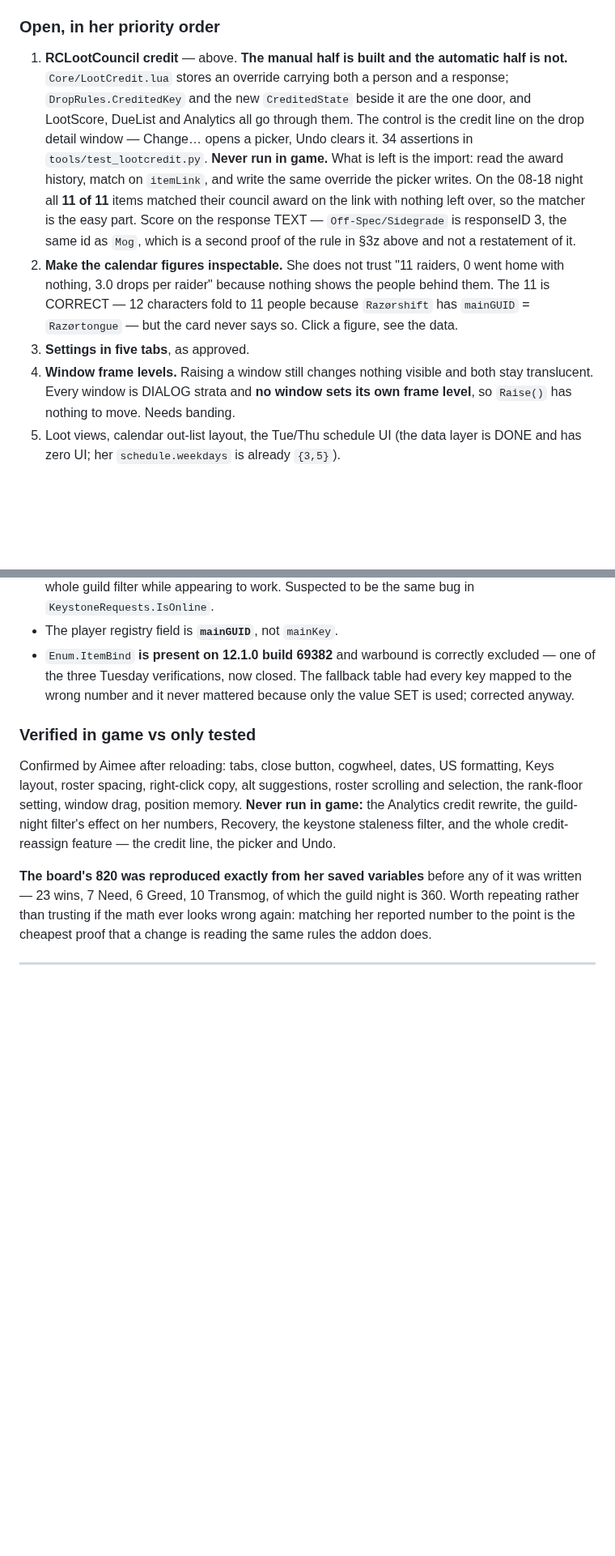
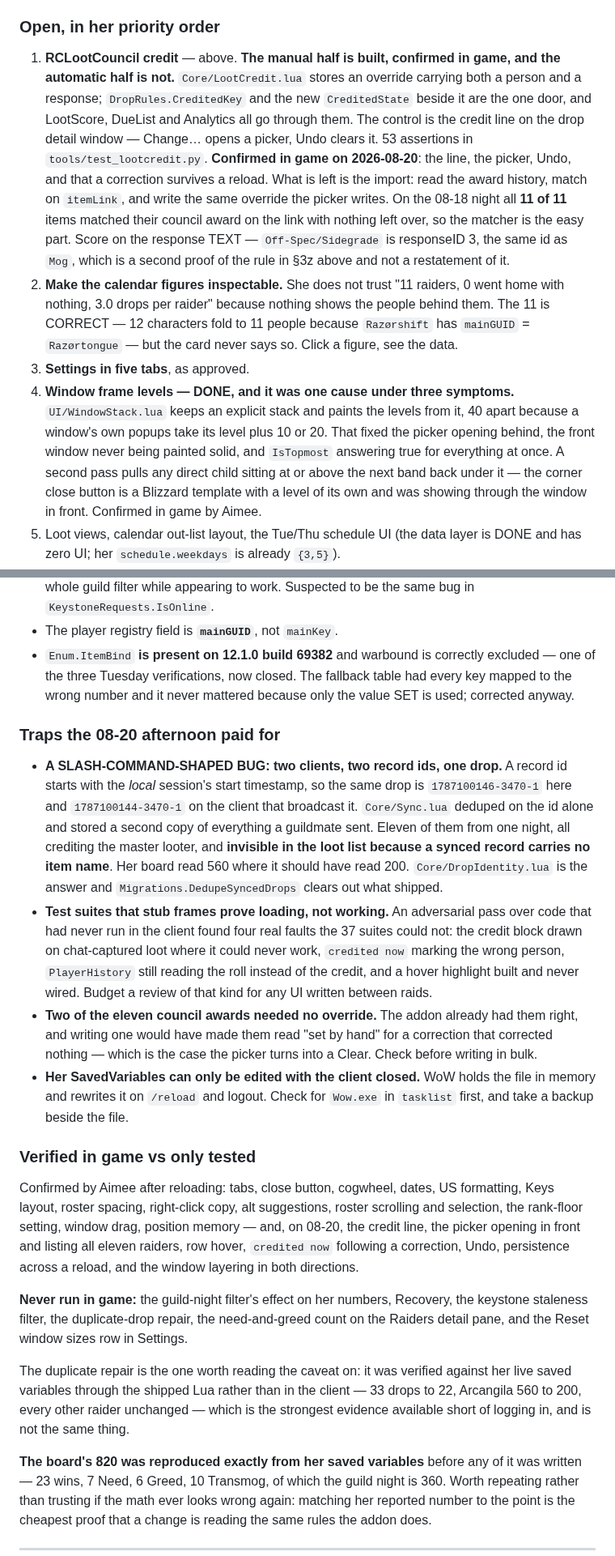
Before and after one commit to princess-crapbag/Show-Us-Your-Loot, a Markdown page: HANDOFF.md, 2 parts joined by grey strips. Shown at 81% size. Rendered like a GitHub page; blank space fills up the shorter version.

```diff
--- a/HANDOFF.md
+++ b/HANDOFF.md
@@ -344,13 +384,14 @@ Her RCLC data is readable from this machine and was read — do not re-derive it
 
 ### Open, in her priority order
 
-1. **RCLootCouncil credit** — above. **The manual half is built and the
-   automatic half is not.** `Core/LootCredit.lua` stores an override carrying
+1. **RCLootCouncil credit** — above. **The manual half is built, confirmed in
+   game, and the automatic half is not.** `Core/LootCredit.lua` stores an override carrying
    both a person and a response; `DropRules.CreditedKey` and the new
    `CreditedState` beside it are the one door, and LootScore, DueList and
    Analytics all go through them. The control is the credit line on the drop
-   detail window — Change… opens a picker, Undo clears it. 34 assertions in
-   `tools/test_lootcredit.py`. **Never run in game.**
+   detail window — Change… opens a picker, Undo clears it. 53 assertions in
+   `tools/test_lootcredit.py`. **Confirmed in game on 2026-08-20**: the line,
+   the picker, Undo, and that a correction survives a reload.
    What is left is the import: read the award history, match on `itemLink`,
    and write the same override the picker writes. On the 08-18 night all
    **11 of 11** items matched their council award on the link with nothing
@@ -363,9 +404,14 @@ Her RCLC data is readable from this machine and was read — do not re-derive it
    because `Razørshift` has `mainGUID` = `Razørtongue` — but the card never
    says so. Click a figure, see the data.
 3. **Settings in five tabs**, as approved.
-4. **Window frame levels.** Raising a window still changes nothing visible and
-   both stay translucent. Every window is DIALOG strata and **no window sets
-   its own frame level**, so `Raise()` has nothing to move. Needs banding.
+4. **Window frame levels — DONE, and it was one cause under three symptoms.**
+   `UI/WindowStack.lua` keeps an explicit stack and paints the levels from it,
+   40 apart because a window's own popups take its level plus 10 or 20. That
+   fixed the picker opening behind, the front window never being painted
+   solid, and `IsTopmost` answering true for everything at once. A second pass
+   pulls any direct child sitting at or above the next band back under it —
+   the corner close button is a Blizzard template with a level of its own and
+   was showing through the window in front. Confirmed in game by Aimee.
 5. Loot views, calendar out-list layout, the Tue/Thu schedule UI (the data
    layer is DONE and has zero UI; her `schedule.weekdays` is already `{3,5}`).
 6. Guild-only for the fairness math — **deliberately not done.** Narrowing
@@ -397,14 +443,51 @@ Her RCLC data is readable from this machine and was read — do not re-derive it
   fallback table had every key mapped to the wrong number and it never mattered
   because only the value SET is used; corrected anyway.
 
+### Traps the 08-20 afternoon paid for
+
+- **A SLASH-COMMAND-SHAPED BUG: two clients, two record ids, one drop.** A
+  record id starts with the *local* session's start timestamp, so the same
+  drop is `1787100146-3470-1` here and `1787100144-3470-1` on the client that
+  broadcast it. `Core/Sync.lua` deduped on the id alone and stored a second
+  copy of everything a guildmate sent. Eleven of them from one night, all
+  crediting the master looter, and **invisible in the loot list because a
+  synced record carries no item name**. Her board read 560 where it should
+  have read 200. `Core/DropIdentity.lua` is the answer and
+  `Migrations.DedupeSyncedDrops` clears out what shipped.
+- **Test suites that stub frames prove loading, not working.** An adversarial
+  pass over code that had never run in the client found four real faults the
+  37 suites could not: the credit block drawn on chat-captured loot where it
+  could never work, `credited now` marking the wrong person, `PlayerHistory`
+  still reading the roll instead of the credit, and a hover highlight built
+  and never wired. Budget a review of that kind for any UI written between
+  raids.
+- **Two of the eleven council awards needed no override.** The addon already
+  had them right, and writing one would have made them read "set by hand" for
+  a correction that corrected nothing — which is the case the picker turns
+  into a Clear. Check before writing in bulk.
+- **Her SavedVariables can only be edited with the client closed.** WoW holds
+  the file in memory and rewrites it on `/reload` and logout. Check for
+  `Wow.exe` in `tasklist` first, and take a backup beside the file.
+
 ### Verified in game vs only tested
 
 Confirmed by Aimee after reloading: tabs, close button, cogwheel, dates, US
 formatting, Keys layout, roster spacing, right-click copy, alt suggestions,
 roster scrolling and selection, the rank-floor setting, window drag, position
-memory. **Never run in game:** the Analytics credit rewrite, the guild-night
-filter's effect on her numbers, Recovery, the keystone staleness filter, and
-the whole credit-reassign feature — the credit line, the picker and Undo.
+memory — and, on 08-20, the credit line, the picker opening in front and
+listing all eleven raiders, row hover, `credited now` following a correction,
+Undo, persistence across a reload, and the window layering in both directions.
+
+**Never run in game:** the guild-night filter's effect on her numbers,
+Recovery, the keystone staleness filter, the duplicate-drop repair, the
+need-and-greed count on the Raiders detail pane, and the Reset window sizes
+row in Settings.
+
+The duplicate repair is the one worth reading the caveat on: it was verified
+against her live saved variables through the shipped Lua rather than in the
+client — 33 drops to 22, Arcangila 560 to 200, every other raider unchanged —
+which is the strongest evidence available short of logging in, and is not the
+same thing.
 
 **The board's 820 was reproduced exactly from her saved variables** before any
 of it was written — 23 wins, 7 Need, 6 Greed, 10 Transmog, of which the guild
```
Also changed, not shown: other parts of HANDOFF.md (+48 -8 lines).
